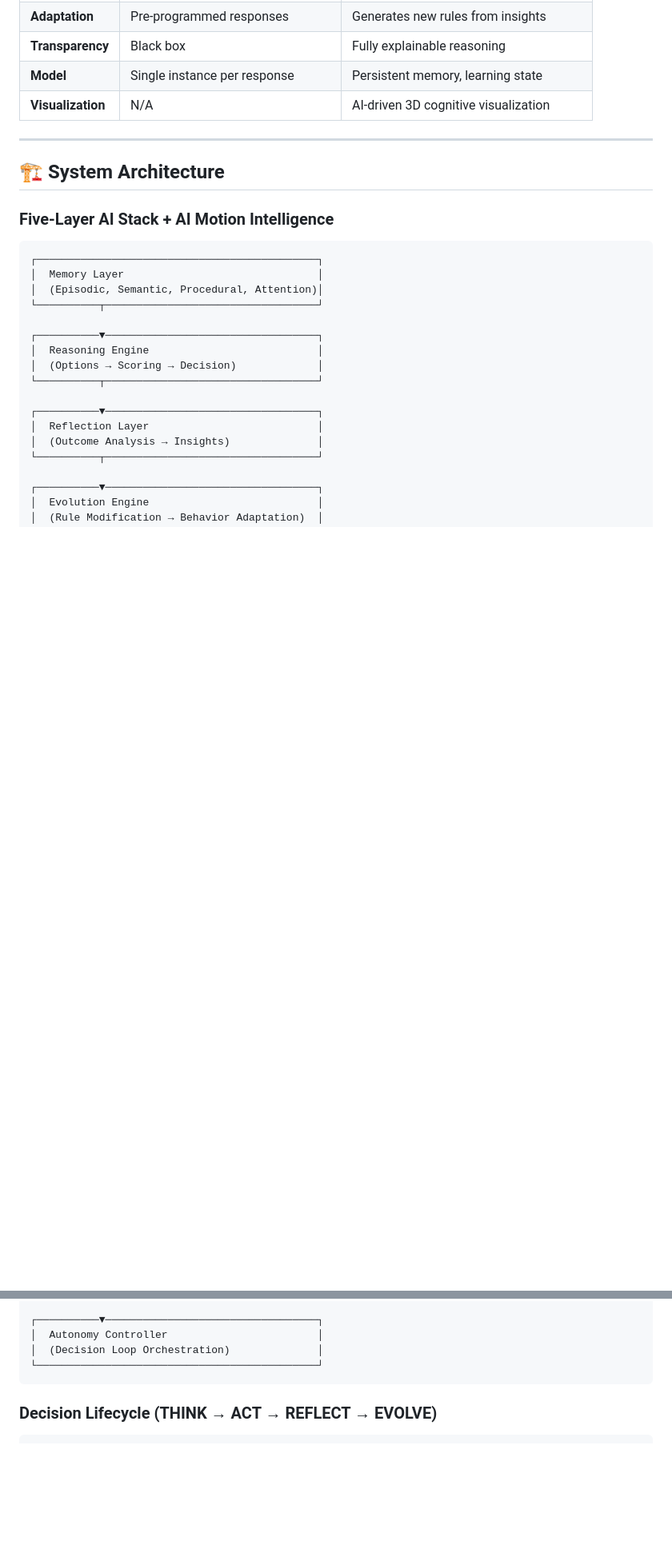
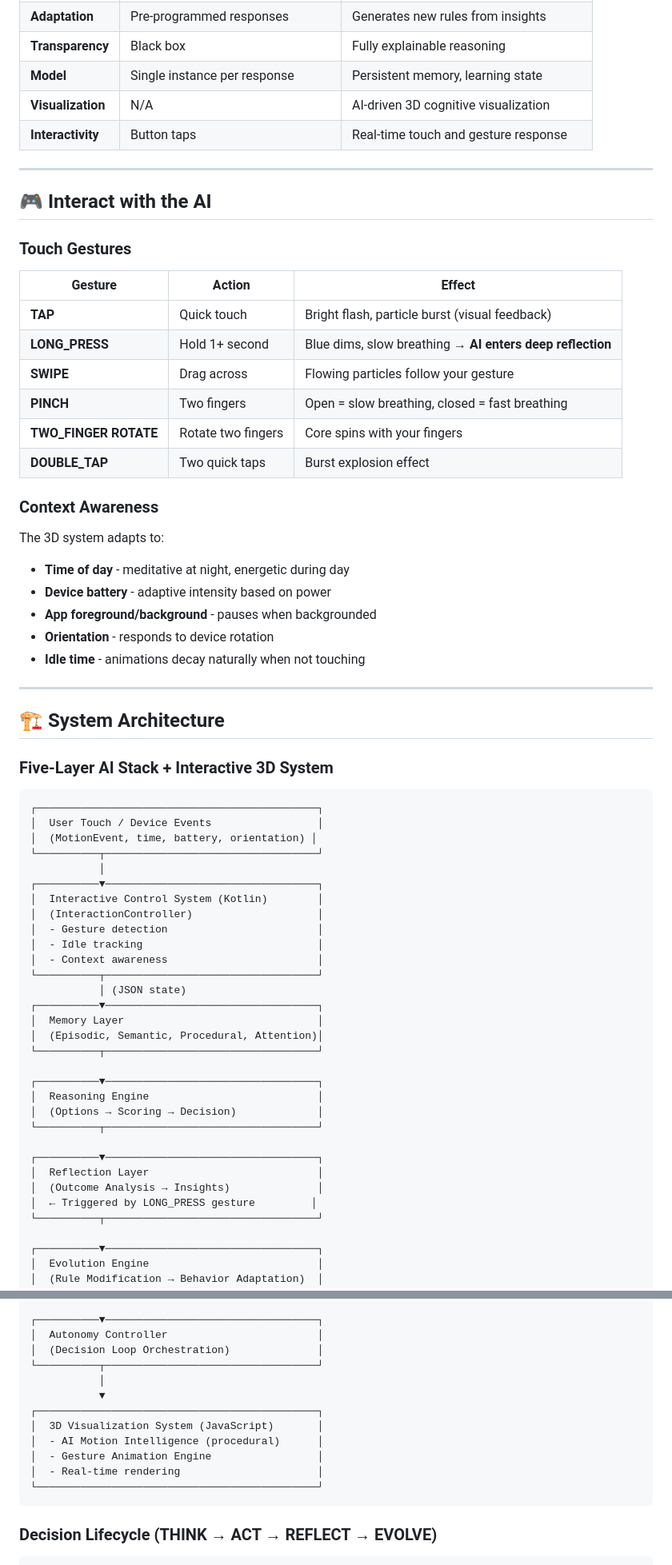
Before and after one commit to Amank326/SELF-EVOLVING-AUTONOMOUS-AI-HUMAN-OS-SA-AIHOS-, a Markdown page: README.md, 2 parts joined by grey strips. Shown at 80% size. Rendered like a GitHub page; blank space fills up the shorter version.

Commit message:
docs: Add comprehensive interaction design documentation and README updates
- INTERACTION_DESIGN.md: 900+ lines covering architecture, gestures, context awareness
- Real-time example walkthrough: user long-press → reflection mode
- Complete gesture reference table (6 gesture types)
- Implementation details for all components
- Testing guide and troubleshooting
- Customization examples and performance analysis
- README: Highlight interactive features and gesture control
- Added gesture table and context awareness section
- Updated system architecture to show interactive layer
- Link to INTERACTION_DESIGN.md guide

````diff
--- a/README.md
+++ b/README.md
@@ -54,15 +73,53 @@ This is a **research-grade** AI system designed to explore:
 | **Transparency** | Black box | Fully explainable reasoning |
 | **Model** | Single instance per response | Persistent memory, learning state |
 | **Visualization** | N/A | AI-driven 3D cognitive visualization |
+| **Interactivity** | Button taps | Real-time touch and gesture response |
+
+---
+
+## 🎮 Interact with the AI
+
+### Touch Gestures
+
+| Gesture | Action | Effect |
+|---------|--------|--------|
+| **TAP** | Quick touch | Bright flash, particle burst (visual feedback) |
+| **LONG_PRESS** | Hold 1+ second | Blue dims, slow breathing → **AI enters deep reflection** |
+| **SWIPE** | Drag across | Flowing particles follow your gesture |
+| **PINCH** | Two fingers | Open = slow breathing, closed = fast breathing |
+| **TWO_FINGER ROTATE** | Rotate two fingers | Core spins with your fingers |
+| **DOUBLE_TAP** | Two quick taps | Burst explosion effect |
+
+### Context Awareness
+
+The 3D system adapts to:
+- **Time of day** - meditative at night, energetic during day
+- **Device battery** - adaptive intensity based on power
+- **App foreground/background** - pauses when backgrounded
+- **Orientation** - responds to device rotation
+- **Idle time** - animations decay naturally when not touching
 
 ---
 
 ## 🏗️ System Architecture
 
-### Five-Layer AI Stack + AI Motion Intelligence
+### Five-Layer AI Stack + Interactive 3D System
 
 ```
 ┌─────────────────────────────────────────────┐
+│  User Touch / Device Events                 │
+│  (MotionEvent, time, battery, orientation) │
+└──────────┬──────────────────────────────────┘
+           │
+┌──────────▼──────────────────────────────────┐
+│  Interactive Control System (Kotlin)        │
+│  (InteractionController)                    │
+│  - Gesture detection                        │
+│  - Idle tracking                            │
+│  - Context awareness                        │
+└──────────┬──────────────────────────────────┘
+           │ (JSON state)
+┌──────────▼──────────────────────────────────┐
 │  Memory Layer                               │
 │  (Episodic, Semantic, Procedural, Attention)│
 └──────────┬──────────────────────────────────┘
@@ -75,6 +132,7 @@ This is a **research-grade** AI system designed to explore:
 ┌──────────▼──────────────────────────────────┐
 │  Reflection Layer                           │
 │  (Outcome Analysis → Insights)              │
+│  ← Triggered by LONG_PRESS gesture         │
 └──────────┬──────────────────────────────────┘
 
 ┌──────────▼──────────────────────────────────┐
@@ -85,6 +143,14 @@ This is a **research-grade** AI system designed to explore:
 ┌──────────▼──────────────────────────────────┐
 │  Autonomy Controller                        │
 │  (Decision Loop Orchestration)              │
+└──────────┬──────────────────────────────────┘
+           │
+           ▼
+┌─────────────────────────────────────────────┐
+│  3D Visualization System (JavaScript)       │
+│  - AI Motion Intelligence (procedural)      │
+│  - Gesture Animation Engine                 │
+│  - Real-time rendering                      │
 └─────────────────────────────────────────────┘
 ```
 
````
Also changed, not shown: other parts of README.md (+20 -1 lines).
